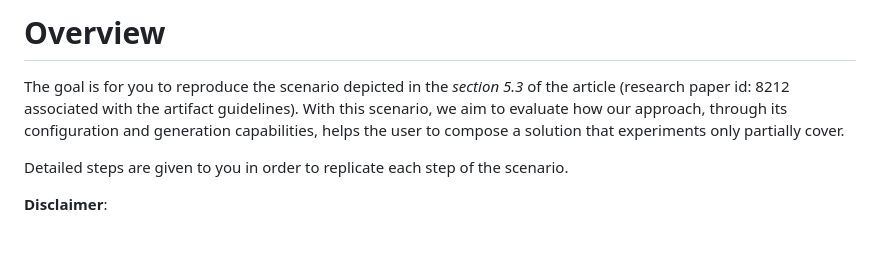
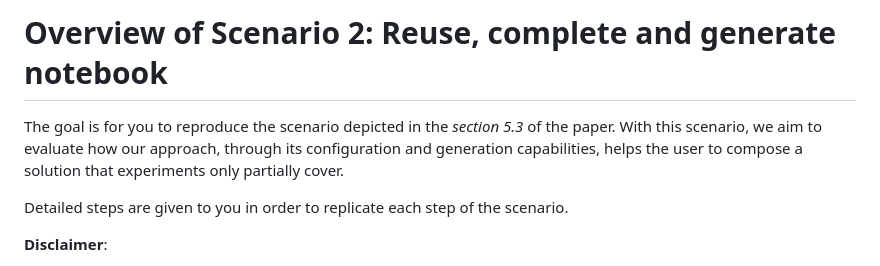
Before and after one commit to Yann-Brault/splc-artifact, a Markdown page: reproduce_scenarios/reproduce_scenario2.md, the part around the change. Drawn GitHub-style; blank space fills up the shorter version.

```diff
--- a/reproduce_scenarios/reproduce_scenario2.md
+++ b/reproduce_scenarios/reproduce_scenario2.md
@@ -1,6 +1,6 @@
-# Overview
+# Overview of Scenario 2: Reuse, complete and generate notebook
 
-The goal is for you to reproduce the scenario depicted in the _section 5.3_ of the article (research paper id: 8212 associated with the artifact guidelines).
+The goal is for you to reproduce the scenario depicted in the _section 5.3_ of the paper.
 With this scenario, we aim to evaluate how our approach, through its configuration and generation capabilities, helps the user to compose a solution that experiments only partially cover.
 
 Detailed steps are given to you in order to replicate each step of the scenario.
```
Also changed, not shown: reproduce_scenarios/reproduce_scenario1.md (+3 -3 lines), reproduce_scenarios/reproduce_scenario3.md (+2 -2 lines).
